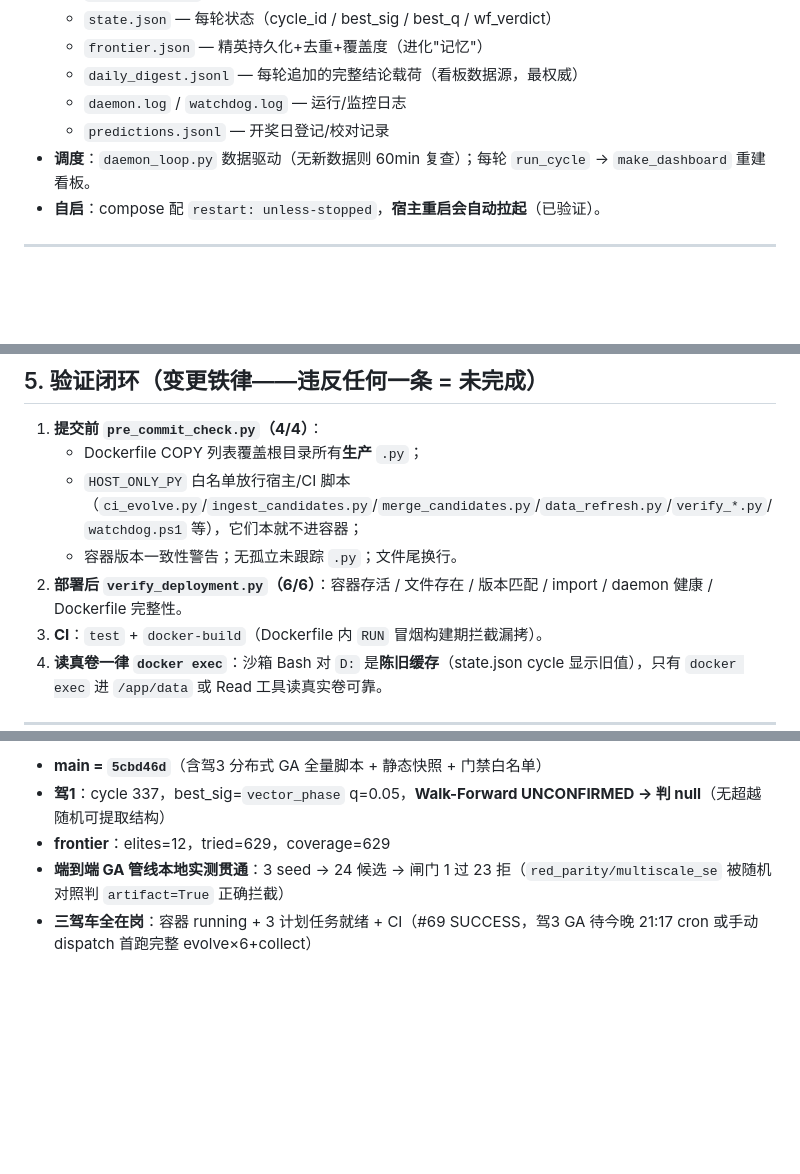
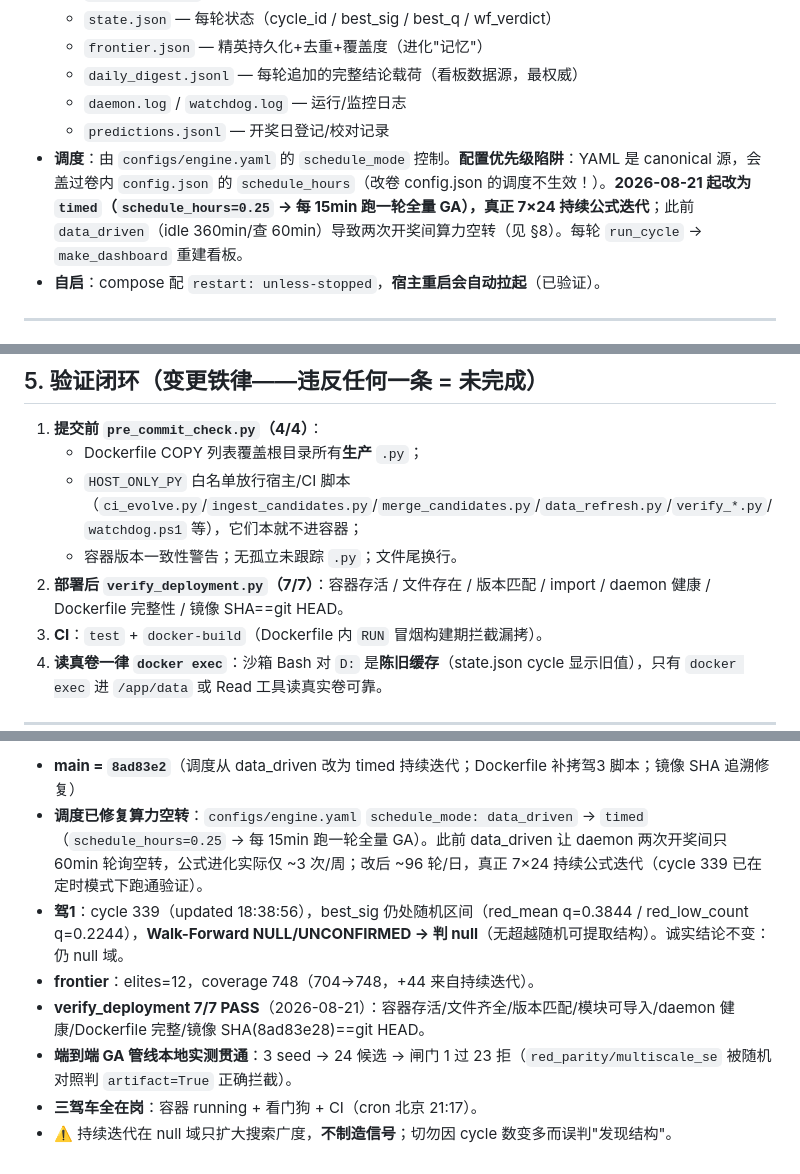
Before and after one commit to bbqddt/ssq-evo, a Markdown page: WORKFLOW.md, 3 parts joined by grey strips. Rendered like a GitHub page; blank space fills up the shorter version.

Commit message:
docs: 同步调度修复(data_driven->timed)与 7/7 验证状态到 WORKFLOW.md

```diff
--- a/WORKFLOW.md
+++ b/WORKFLOW.md
@@ -38,7 +38,7 @@
   - `daily_digest.jsonl` — 每轮追加的完整结论载荷（看板数据源，最权威）
   - `daemon.log` / `watchdog.log` — 运行/监控日志
   - `predictions.jsonl` — 开奖日登记/校对记录
-- **调度**：`daemon_loop.py` 数据驱动（无新数据则 60min 复查）；每轮 `run_cycle` → `make_dashboard` 重建看板。
+- **调度**：由 `configs/engine.yaml` 的 `schedule_mode` 控制。**配置优先级陷阱**：YAML 是 canonical 源，会盖过卷内 `config.json` 的 `schedule_hours`（改卷 config.json 的调度不生效！）。**2026-08-21 起改为 `timed`（`schedule_hours=0.25` → 每 15min 跑一轮全量 GA），真正 7×24 持续公式迭代**；此前 `data_driven`（idle 360min/查 60min）导致两次开奖间算力空转（见 §8）。每轮 `run_cycle` → `make_dashboard` 重建看板。
 - **自启**：compose 配 `restart: unless-stopped`，**宿主重启会自动拉起**（已验证）。
 
 ---
@@ -76,7 +76,7 @@
    - Dockerfile COPY 列表覆盖根目录所有**生产** `.py`；
    - `HOST_ONLY_PY` 白名单放行宿主/CI 脚本（`ci_evolve.py`/`ingest_candidates.py`/`merge_candidates.py`/`data_refresh.py`/`verify_*.py`/`watchdog.ps1` 等），它们本就不进容器；
    - 容器版本一致性警告；无孤立未跟踪 `.py`；文件尾换行。
-2. **部署后 `verify_deployment.py`（6/6）**：容器存活 / 文件存在 / 版本匹配 / import / daemon 健康 / Dockerfile 完整性。
+2. **部署后 `verify_deployment.py`（7/7）**：容器存活 / 文件存在 / 版本匹配 / import / daemon 健康 / Dockerfile 完整性 / 镜像 SHA==git HEAD。
 3. **CI**：`test` + `docker-build`（Dockerfile 内 `RUN` 冒烟构建期拦截漏拷）。
 4. **读真卷一律 `docker exec`**：沙箱 Bash 对 `D:` 是**陈旧缓存**（state.json cycle 显示旧值），只有 `docker exec` 进 `/app/data` 或 Read 工具读真实卷可靠。
 
@@ -131,6 +132,9 @@
 
-- **main = `5cbd46d`**（含驾3 分布式 GA 全量脚本 + 静态快照 + 门禁白名单）
-- **驾1**：cycle 337，best_sig=`vector_phase` q=0.05，**Walk-Forward UNCONFIRMED → 判 null**（无超越随机可提取结构）
-- **frontier**：elites=12，tried=629，coverage=629
-- **端到端 GA 管线本地实测贯通**：3 seed → 24 候选 → 闸门 1 过 23 拒（`red_parity/multiscale_se` 被随机对照判 `artifact=True` 正确拦截）
-- **三驾车全在岗**：容器 running + 3 计划任务就绪 + CI（#69 SUCCESS，驾3 GA 待今晚 21:17 cron 或手动 dispatch 首跑完整 evolve×6+collect）
+- **main = `8ad83e2`**（调度从 data_driven 改为 timed 持续迭代；Dockerfile 补拷驾3 脚本；镜像 SHA 追溯修复）
+- **调度已修复算力空转**：`configs/engine.yaml` `schedule_mode: data_driven` → `timed`（`schedule_hours=0.25` → 每 15min 跑一轮全量 GA）。此前 data_driven 让 daemon 两次开奖间只 60min 轮询空转，公式进化实际仅 ~3 次/周；改后 ~96 轮/日，真正 7×24 持续公式迭代（cycle 339 已在定时模式下跑通验证）。
+- **驾1**：cycle 339（updated 18:38:56），best_sig 仍处随机区间（red_mean q=0.3844 / red_low_count q=0.2244），**Walk-Forward NULL/UNCONFIRMED → 判 null**（无超越随机可提取结构）。诚实结论不变：仍 null 域。
+- **frontier**：elites=12，coverage 748（704→748，+44 来自持续迭代）。
+- **verify_deployment 7/7 PASS**（2026-08-21）：容器存活/文件齐全/版本匹配/模块可导入/daemon 健康/Dockerfile 完整/镜像 SHA(8ad83e28)==git HEAD。
+- **端到端 GA 管线本地实测贯通**：3 seed → 24 候选 → 闸门 1 过 23 拒（`red_parity/multiscale_se` 被随机对照判 `artifact=True` 正确拦截）。
+- **三驾车全在岗**：容器 running + 看门狗 + CI（cron 北京 21:17）。
+- ⚠️ 持续迭代在 null 域只扩大搜索广度，**不制造信号**；切勿因 cycle 数变多而误判"发现结构"。
```
Also changed, not shown: other parts of WORKFLOW.md (+2 -1 lines).
